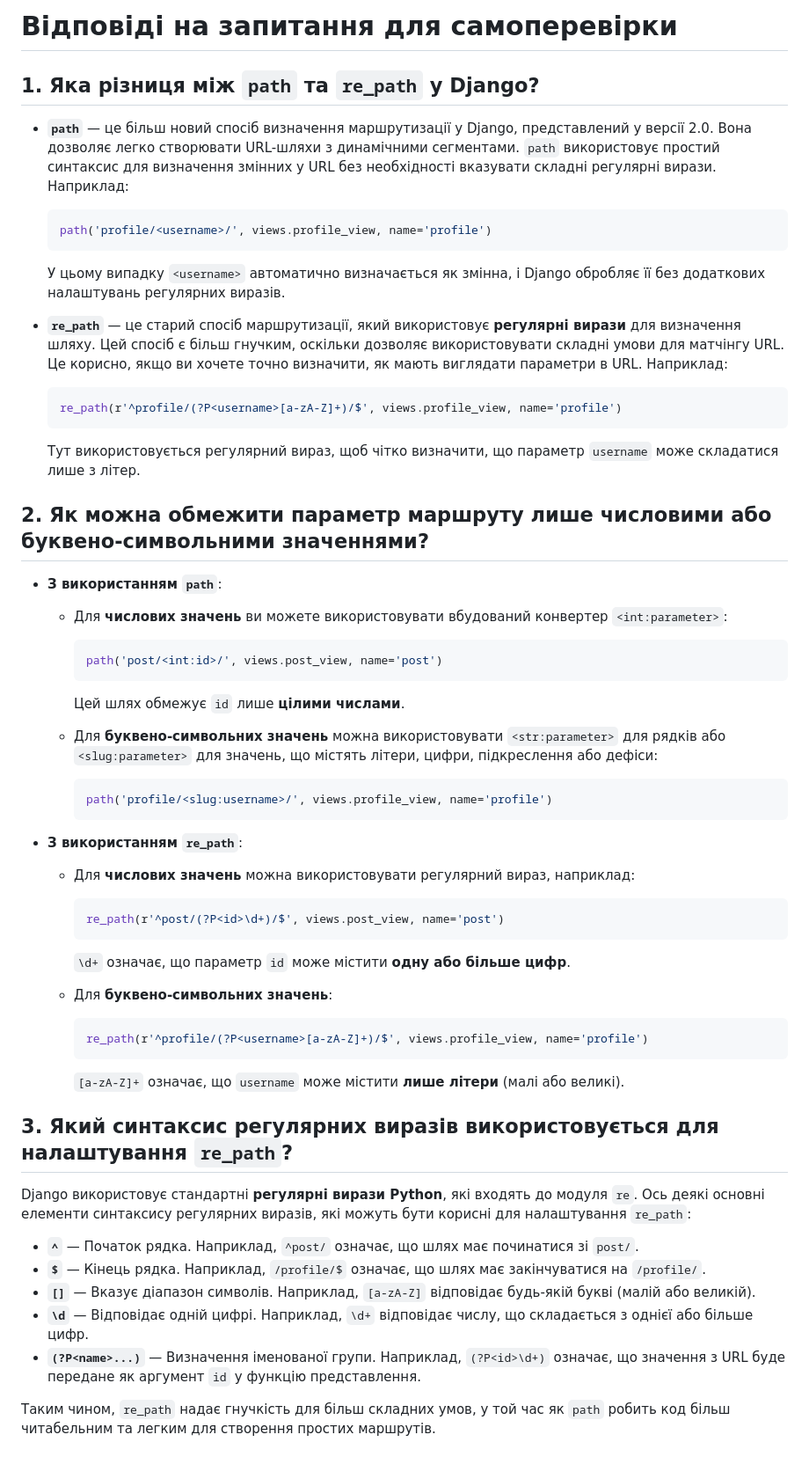
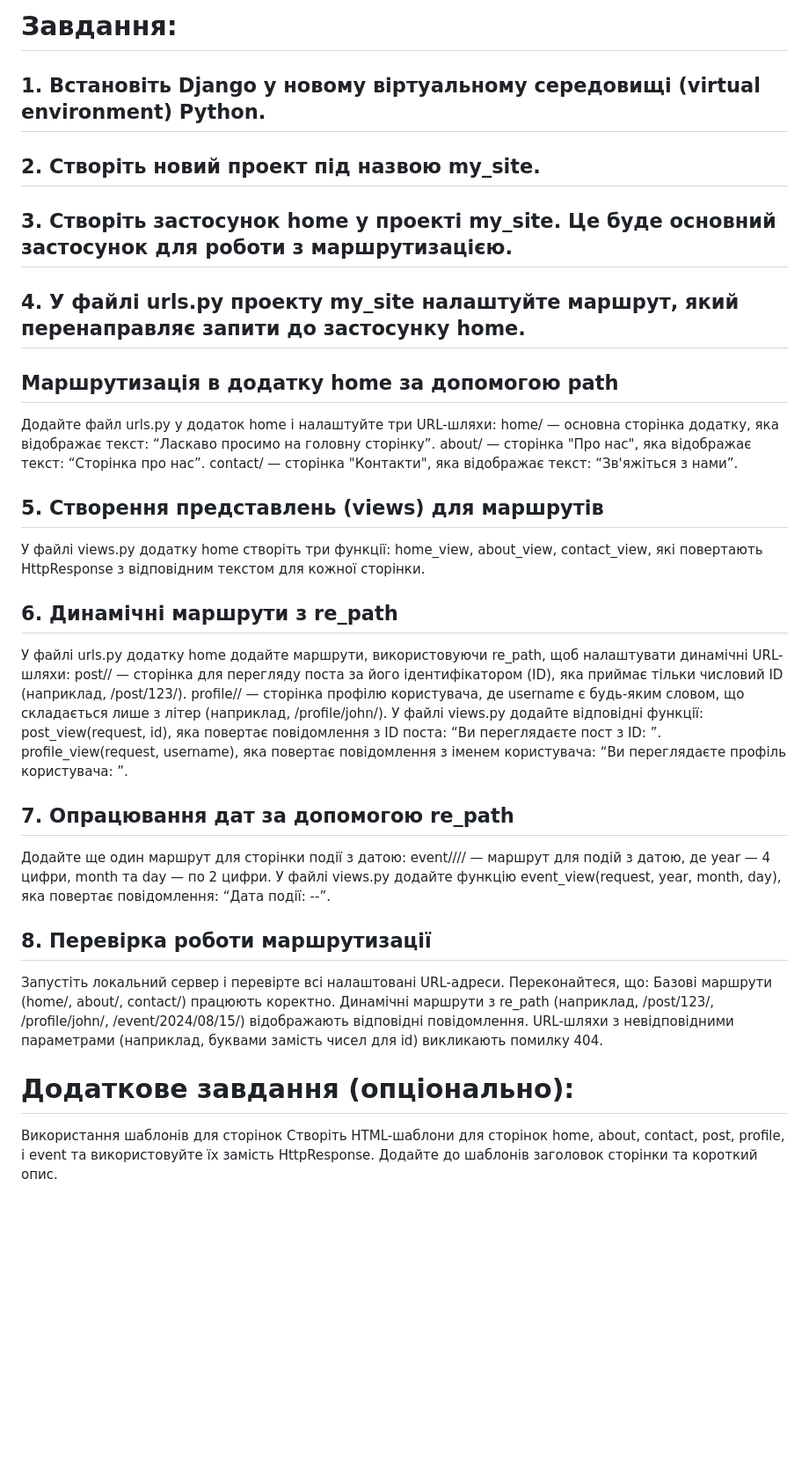
Before and after one commit to RangerDnipro/Python-Learning, a Markdown page: hw_14_introduction_to_django_routing/README.md, the part around the change. Shown at 88% size. GitHub-like rendering; blank space fills up the shorter version.

````diff
--- a/hw_14_introduction_to_django_routing/README.md
+++ b/hw_14_introduction_to_django_routing/README.md
@@ -1,65 +1,44 @@
-# Відповіді на запитання для самоперевірки
+# Завдання:
 
-## 1. **Яка різниця між `path` та `re_path` у Django?**
+## 1. Встановіть Django у новому віртуальному середовищі (virtual environment) Python.
+## 2. Створіть новий проект під назвою my_site.
+## 3. Створіть застосунок home у проекті my_site. Це буде основний застосунок для роботи з маршрутизацією.
+## 4. У файлі urls.py проекту my_site налаштуйте маршрут, який перенаправляє запити до застосунку home.
 
-- **`path`** — це більш новий спосіб визначення маршрутизації у Django, представлений у версії 2.0. Вона дозволяє легко створювати URL-шляхи з динамічними сегментами. `path` використовує простий синтаксис для визначення змінних у URL без необхідності вказувати складні регулярні вирази. Наприклад:
+## Маршрутизація в додатку home за допомогою path
 
-  ```python
-  path('profile/<username>/', views.profile_view, name='profile')
-  ```
+Додайте файл urls.py у додаток home і налаштуйте три URL-шляхи:
+home/ — основна сторінка додатку, яка відображає текст: “Ласкаво просимо на головну сторінку”.
+about/ — сторінка "Про нас", яка відображає текст: “Сторінка про нас”.
+contact/ — сторінка "Контакти", яка відображає текст: “Зв'яжіться з нами”.
 
-  У цьому випадку `<username>` автоматично визначається як змінна, і Django обробляє її без додаткових налаштувань регулярних виразів.
+## 5. Створення представлень (views) для маршрутів
 
-- **`re_path`** — це старий спосіб маршрутизації, який використовує **регулярні вирази** для визначення шляху. Цей спосіб є більш гнучким, оскільки дозволяє використовувати складні умови для матчінгу URL. Це корисно, якщо ви хочете точно визначити, як мають виглядати параметри в URL. Наприклад:
+У файлі views.py додатку home створіть три функції:
+home_view, about_view, contact_view, які повертають HttpResponse з відповідним текстом для кожної сторінки.
 
-  ```python
-  re_path(r'^profile/(?P<username>[a-zA-Z]+)/$', views.profile_view, name='profile')
-  ```
+## 6. Динамічні маршрути з re_path
 
-  Тут використовується регулярний вираз, щоб чітко визначити, що параметр `username` може складатися лише з літер.
+У файлі urls.py додатку home додайте маршрути, використовуючи re_path, щоб налаштувати динамічні URL-шляхи:
+post/<id>/ — сторінка для перегляду поста за його ідентифікатором (ID), яка приймає тільки числовий ID (наприклад, /post/123/).
+profile/<username>/ — сторінка профілю користувача, де username є будь-яким словом, що складається лише з літер (наприклад, /profile/john/).
+У файлі views.py додайте відповідні функції:
+post_view(request, id), яка повертає повідомлення з ID поста: “Ви переглядаєте пост з ID: <id>”.
+profile_view(request, username), яка повертає повідомлення з іменем користувача: “Ви переглядаєте профіль користувача: <username>”.
 
-## 2. **Як можна обмежити параметр маршруту лише числовими або буквено-символьними значеннями?**
+## 7. Опрацювання дат за допомогою re_path
 
-- **З використанням `path`**:
-  - Для **числових значень** ви можете використовувати вбудований конвертер `<int:parameter>`:
+Додайте ще один маршрут для сторінки події з датою:
+event/<year>/<month>/<day>/ — маршрут для подій з датою, де year — 4 цифри, month та day — по 2 цифри.
+У файлі views.py додайте функцію event_view(request, year, month, day), яка повертає повідомлення: “Дата події: <year>-<month>-<day>”.
 
-    ```python
-    path('post/<int:id>/', views.post_view, name='post')
-    ```
+## 8. Перевірка роботи маршрутизації
 
-    Цей шлях обмежує `id` лише **цілими числами**.
+Запустіть локальний сервер і перевірте всі налаштовані URL-адреси. Переконайтеся, що:
+Базові маршрути (home/, about/, contact/) працюють коректно.
+Динамічні маршрути з re_path (наприклад, /post/123/, /profile/john/, /event/2024/08/15/) відображають відповідні повідомлення.
+URL-шляхи з невідповідними параметрами (наприклад, буквами замість чисел для id) викликають помилку 404.
 
-  - Для **буквено-символьних значень** можна використовувати `<str:parameter>` для рядків або `<slug:parameter>` для значень, що містять літери, цифри, підкреслення або дефіси:
-
-    ```python
-    path('profile/<slug:username>/', views.profile_view, name='profile')
-    ```
-
-- **З використанням `re_path`**:
-  - Для **числових значень** можна використовувати регулярний вираз, наприклад:
-
-    ```python
-    re_path(r'^post/(?P<id>\d+)/$', views.post_view, name='post')
-    ```
-
-    `\d+` означає, що параметр `id` може містити **одну або більше цифр**.
-
-  - Для **буквено-символьних значень**:
-
-    ```python
-    re_path(r'^profile/(?P<username>[a-zA-Z]+)/$', views.profile_view, name='profile')
-    ```
-
-    `[a-zA-Z]+` означає, що `username` може містити **лише літери** (малі або великі).
-
-## 3. **Який синтаксис регулярних виразів використовується для налаштування `re_path`?**
-
-Django використовує стандартні **регулярні вирази Python**, які входять до модуля `re`. Ось деякі основні елементи синтаксису регулярних виразів, які можуть бути корисні для налаштування `re_path`:
-
-- **`^`** — Початок рядка. Наприклад, `^post/` означає, що шлях має починатися зі `post/`.
-- **`$`** — Кінець рядка. Наприклад, `/profile/$` означає, що шлях має закінчуватися на `/profile/`.
-- **`[]`** — Вказує діапазон символів. Наприклад, `[a-zA-Z]` відповідає будь-якій букві (малій або великій).
-- **`\d`** — Відповідає одній цифрі. Наприклад, `\d+` відповідає числу, що складається з однієї або більше цифр.
-- **`(?P<name>...)`** — Визначення іменованої групи. Наприклад, `(?P<id>\d+)` означає, що значення з URL буде передане як аргумент `id` у функцію представлення.
-
-Таким чином, `re_path` надає гнучкість для більш складних умов, у той час як `path` робить код більш читабельним та легким для створення простих маршрутів.
+# Додаткове завдання (опціонально):
+Використання шаблонів для сторінок
+Створіть HTML-шаблони для сторінок home, about, contact, post, profile, і event та використовуйте їх замість HttpResponse. Додайте до шаблонів заголовок сторінки та короткий опис.
````
